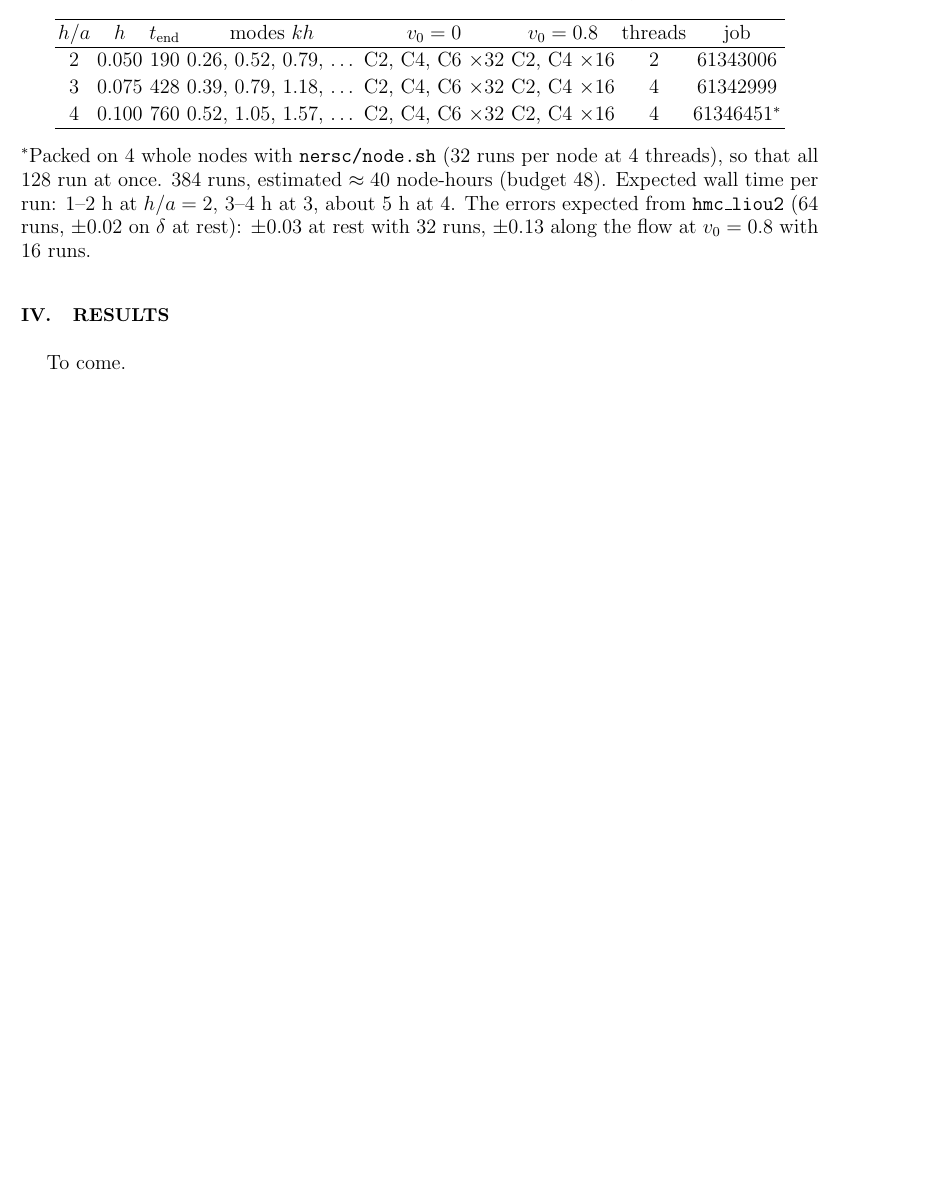
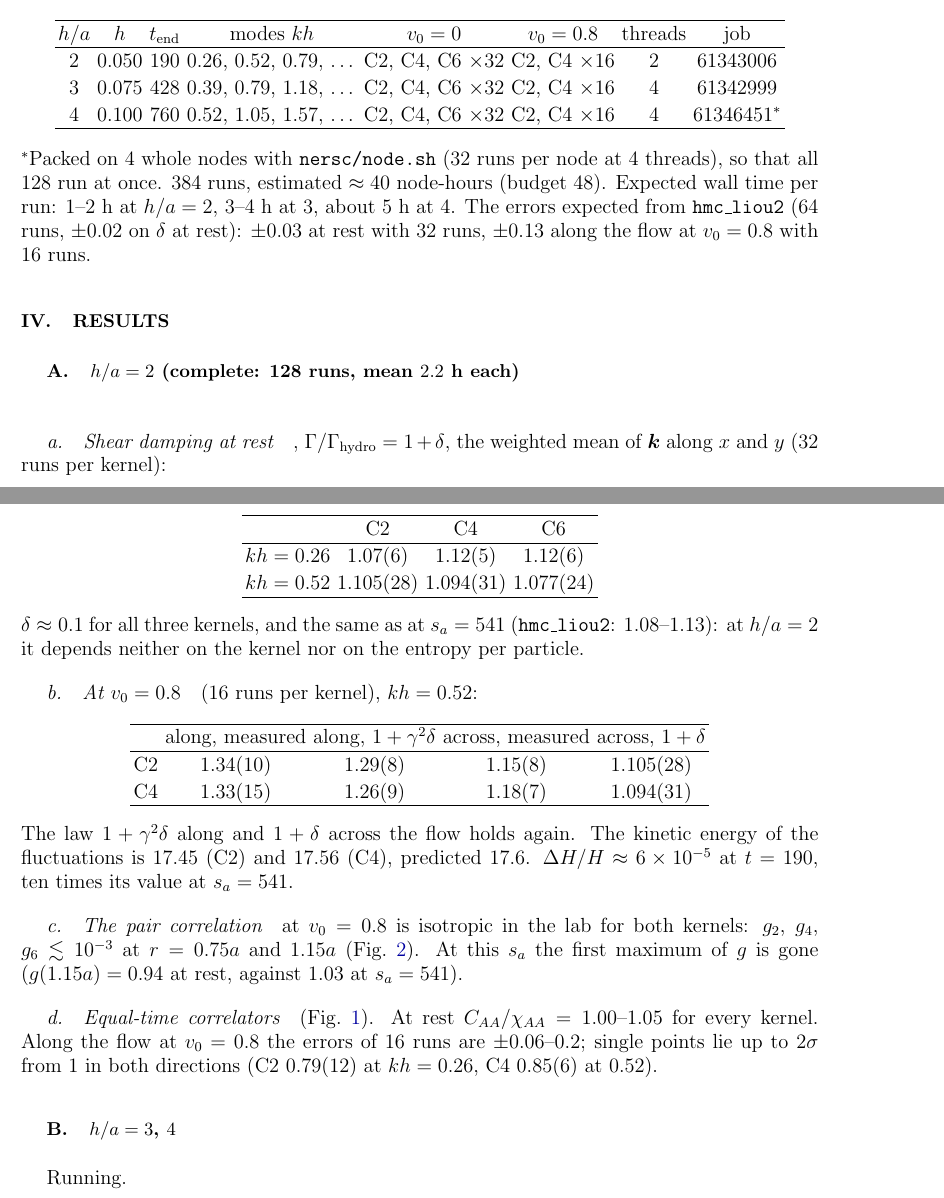
Before and after one commit to derek-teaney/stochastic-sph, a LaTeX paper (docs/hbya.tex): part of page 2 of 2 before the commit and two parts of pages 2 and 3 of 4 after it, the two joined at a grey line, cut so that both start at the same text, the shorter picture padded with empty space. Compiled offline with pdfLaTeX.

Commit message:
hbya: h/a = 2 complete — δ ≈ 0.1 for C2, C4, C6 (and as at s_a = 541); 1 + γ²δ along, 1 + δ across at v0 = 0.8; g isotropic in the lab
Co-Authored-By: Claude Opus 5.5 <noreply@anthropic.com>

```diff
--- a/docs/hbya.tex
+++ b/docs/hbya.tex
@@ -91,4 +91,36 @@ $v_0=0.8$ with 16 runs.
 
 \section{Results}
 
-To come.
+\subsection{$h/a=2$ (complete: 128 runs, mean $2.2$ h each)}
+
+\paragraph{Shear damping at rest}, $\Gamma/\Gamma_{\rm hydro}=1+\delta$, the weighted mean of $\bm k$ along $x$ and $y$ (32 runs per kernel):
+\begin{center}
+\begin{tabular}{lccc}
+\hline
+ & C2 & C4 & C6 \\ \hline
+$kh=0.26$ & $1.07(6)$ & $1.12(5)$ & $1.12(6)$ \\
+$kh=0.52$ & $1.105(28)$ & $1.094(31)$ & $1.077(24)$ \\
+\hline
+\end{tabular}
+\end{center}
+$\delta\approx0.1$ for all three kernels, and the same as at $s_a=541$ (\texttt{hmc\_liou2}: $1.08$--$1.13$): at $h/a=2$ it depends neither on
+the kernel nor on the entropy per particle.
+
+\paragraph{At $v_0=0.8$} (16 runs per kernel), $kh=0.52$:
+\begin{center}
+\begin{tabular}{lcccc}
+\hline
+ & along, measured & along, $1+\gamma^2\delta$ & across, measured & across, $1+\delta$ \\ \hline
+C2 & $1.34(10)$ & $1.29(8)$ & $1.15(8)$ & $1.105(28)$ \\
+C4 & $1.33(15)$ & $1.26(9)$ & $1.18(7)$ & $1.094(31)$ \\
+\hline
+\end{tabular}
+\end{center}
+The law $1+\gamma^2\delta$ along and $1+\delta$ across the flow holds again.  The kinetic energy of the fluctuations is $17.45$ (C2) and
+$17.56$ (C4), predicted $17.6$.  $\Delta H/H\approx6\times10^{-5}$ at $t=190$, ten times its value at $s_a=541$.
+
+\paragraph{The pair correlation} at $v_0=0.8$ is isotropic in the lab for both kernels: $g_2$, $g_4$, $g_6\lesssim10^{-3}$ at $r=0.75a$ and $1.15a$
+(\Fig{fig:gtheta2}).  At this $s_a$ the first maximum of $g$ is gone ($g(1.15a)=0.94$ at rest, against $1.03$ at $s_a=541$).
+
+\paragraph{Equal-time correlators} (\Fig{fig:et2}).  At rest $C_{AA}/\chi_{AA}=1.00$--$1.05$ for every kernel.  Along the flow at $v_0=0.8$ the
+errors of 16 runs are $\pm0.06$--$0.2$; single points lie up to $2\sigma$ from $1$ in both directions (C2 $0.79(12)$ at $kh=0.26$, C4 $0.85(6)$ at $0.52$).
@@ -95,2 +138,8 @@ To come.
+\label{fig:gtheta2}
+\end{figure}
+
+\subsection{$h/a=3$, $4$}
+
+Running.
 
 \end{document}
```
Also changed, not shown: docs/figs/boost_equaltime_HB2.png (added), docs/figs/hbya_g_theta_ha2.png (added), docs/hbya.tex (11 more changed lines).
